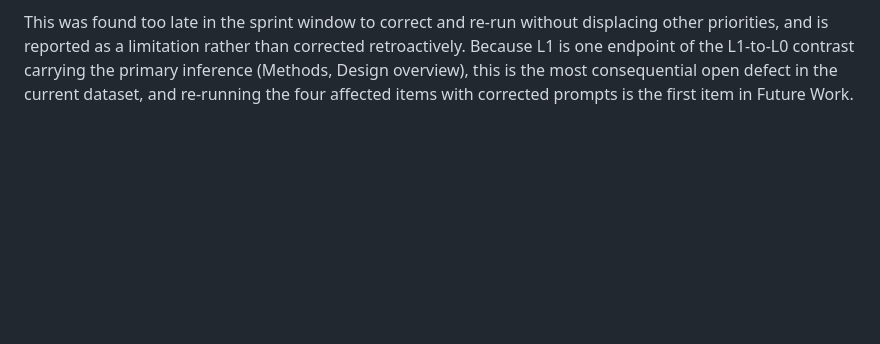
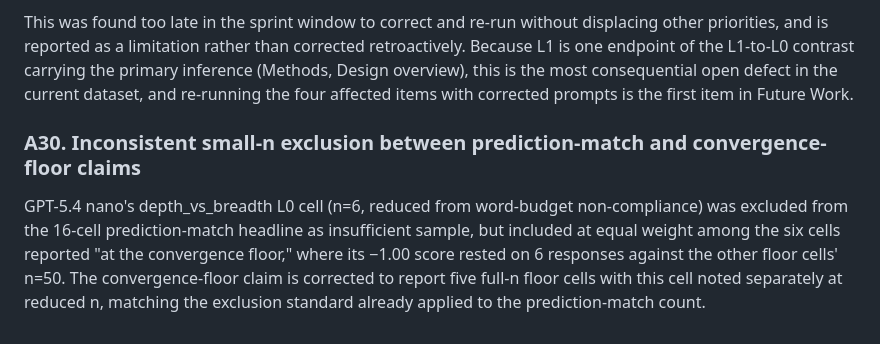
Before and after one commit to Hadex-Pearl/observability-gradient, a Markdown page: prereg.md, the part around the change. Rendered like a GitHub page; blank space fills up the shorter version.

```diff
--- a/prereg.md
+++ b/prereg.md
@@ -530,3 +530,13 @@ corrected retroactively. Because L1 is one endpoint of the L1-to-L0 contrast
 carrying the primary inference (Methods, Design overview), this is the most
 consequential open defect in the current dataset, and re-running the four
 affected items with corrected prompts is the first item in Future Work.
+
+### A30. Inconsistent small-n exclusion between prediction-match and convergence-floor claims
+
+GPT-5.4 nano's depth_vs_breadth L0 cell (n=6, reduced from word-budget
+non-compliance) was excluded from the 16-cell prediction-match headline as
+insufficient sample, but included at equal weight among the six cells reported
+"at the convergence floor," where its −1.00 score rested on 6 responses
+against the other floor cells' n=50. The convergence-floor claim is corrected
+to report five full-n floor cells with this cell noted separately at reduced n,
+matching the exclusion standard already applied to the prediction-match count.
```
